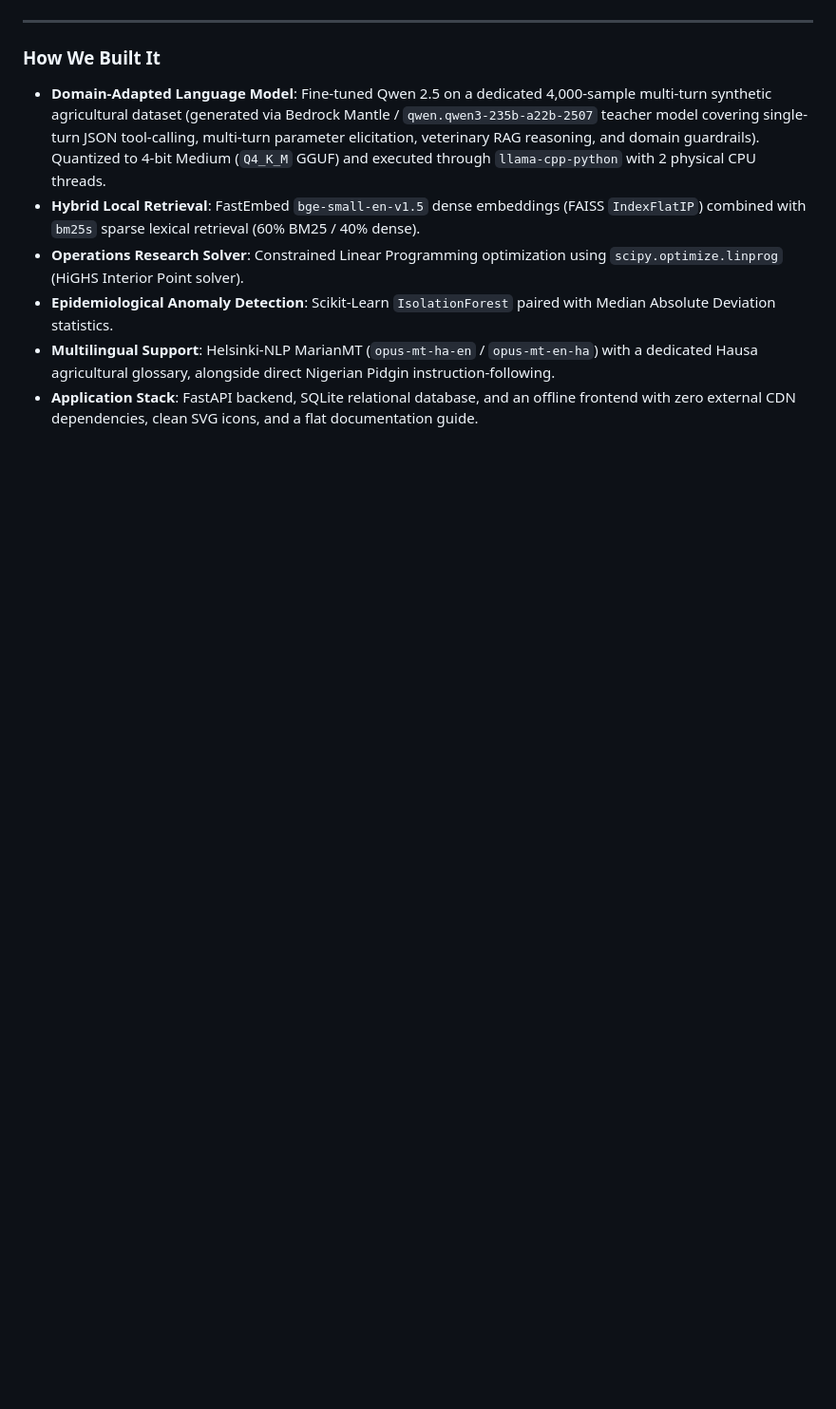
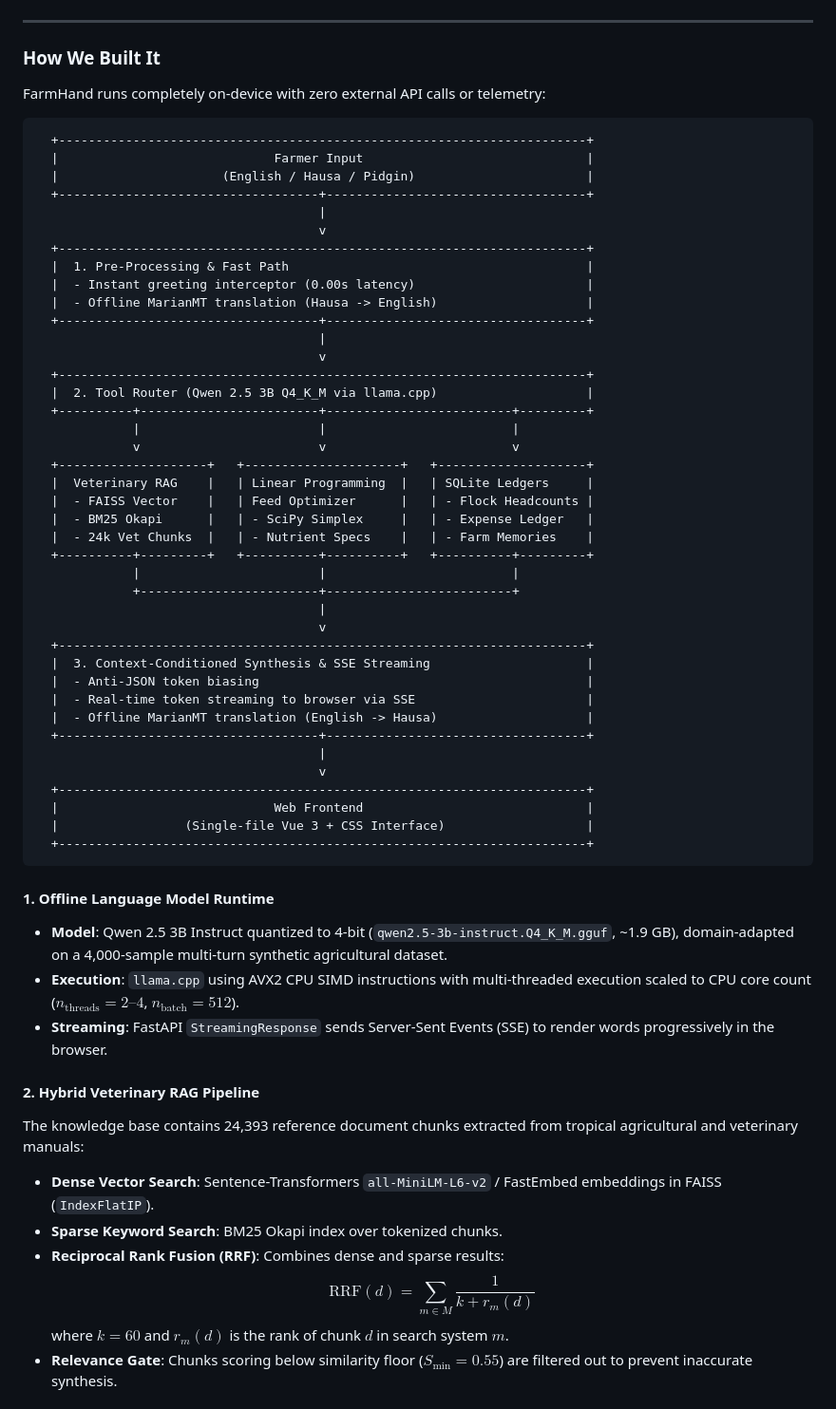
Before and after one commit to matt-wisdom/FarmHand, a Markdown page: DEVPOST_SUBMISSION.md, the part around one of its changes. Shown at 95% size. Rendered like a GitHub page; blank space fills up the shorter version.

````diff
--- a/DEVPOST_SUBMISSION.md
+++ b/DEVPOST_SUBMISSION.md
@@ -39,9 +38,62 @@ FarmHand AI is an offline, multi-farm management platform powered by a domain-ad
 ---
 
 ### How We Built It
-- **Domain-Adapted Language Model**: Fine-tuned Qwen 2.5 on a dedicated 4,000-sample multi-turn synthetic agricultural dataset (generated via Bedrock Mantle / `qwen.qwen3-235b-a22b-2507` teacher model covering single-turn JSON tool-calling, multi-turn parameter elicitation, veterinary RAG reasoning, and domain guardrails). Quantized to 4-bit Medium (`Q4_K_M` GGUF) and executed through `llama-cpp-python` with 2 physical CPU threads.
-- **Hybrid Local Retrieval**: FastEmbed `bge-small-en-v1.5` dense embeddings (FAISS `IndexFlatIP`) combined with `bm25s` sparse lexical retrieval (60% BM25 / 40% dense).
-- **Operations Research Solver**: Constrained Linear Programming optimization using `scipy.optimize.linprog` (HiGHS Interior Point solver).
-- **Epidemiological Anomaly Detection**: Scikit-Learn `IsolationForest` paired with Median Absolute Deviation statistics.
-- **Multilingual Support**: Helsinki-NLP MarianMT (`opus-mt-ha-en` / `opus-mt-en-ha`) with a dedicated Hausa agricultural glossary, alongside direct Nigerian Pidgin instruction-following.
-- **Application Stack**: FastAPI backend, SQLite relational database, and an offline frontend with zero external CDN dependencies, clean SVG icons, and a flat documentation guide.
+FarmHand runs completely on-device with zero external API calls or telemetry:
+
+```
+  +-----------------------------------------------------------------------+
+  |                             Farmer Input                              |
+  |                      (English / Hausa / Pidgin)                       |
+  +-----------------------------------+-----------------------------------+
+                                      |
+                                      v
+  +-----------------------------------------------------------------------+
+  |  1. Pre-Processing & Fast Path                                        |
+  |  - Instant greeting interceptor (0.00s latency)                       |
+  |  - Offline MarianMT translation (Hausa -> English)                    |
+  +-----------------------------------+-----------------------------------+
+                                      |
+                                      v
+  +-----------------------------------------------------------------------+
+  |  2. Tool Router (Qwen 2.5 3B Q4_K_M via llama.cpp)                    |
+  +----------+------------------------+-------------------------+---------+
+             |                        |                         |
+             v                        v                         v
+  +--------------------+   +---------------------+   +--------------------+
+  |  Veterinary RAG    |   | Linear Programming  |   | SQLite Ledgers     |
+  |  - FAISS Vector    |   | Feed Optimizer      |   | - Flock Headcounts |
+  |  - BM25 Okapi      |   | - SciPy Simplex     |   | - Expense Ledger   |
+  |  - 24k Vet Chunks  |   | - Nutrient Specs    |   | - Farm Memories    |
+  +----------+---------+   +----------+----------+   +----------+---------+
+             |                        |                         |
+             +------------------------+-------------------------+
+                                      |
+                                      v
+  +-----------------------------------------------------------------------+
+  |  3. Context-Conditioned Synthesis & SSE Streaming                     |
+  |  - Anti-JSON token biasing                                            |
+  |  - Real-time token streaming to browser via SSE                       |
+  |  - Offline MarianMT translation (English -> Hausa)                    |
+  +-----------------------------------+-----------------------------------+
+                                      |
+                                      v
+  +-----------------------------------------------------------------------+
+  |                             Web Frontend                              |
+  |                 (Single-file Vue 3 + CSS Interface)                   |
+  +-----------------------------------------------------------------------+
+```
+
+#### 1. Offline Language Model Runtime
+- **Model**: Qwen 2.5 3B Instruct quantized to 4-bit (`qwen2.5-3b-instruct.Q4_K_M.gguf`, ~1.9 GB), domain-adapted on a 4,000-sample multi-turn synthetic agricultural dataset.
+- **Execution**: `llama.cpp` using AVX2 CPU SIMD instructions with multi-threaded execution scaled to CPU core count ($n_{\text{threads}} = 2\text{--}4$, $n_{\text{batch}} = 512$).
+- **Streaming**: FastAPI `StreamingResponse` sends Server-Sent Events (SSE) to render words progressively in the browser.
+
+#### 2. Hybrid Veterinary RAG Pipeline
+The knowledge base contains 24,393 reference document chunks extracted from tropical agricultural and veterinary manuals:
+- **Dense Vector Search**: Sentence-Transformers `all-MiniLM-L6-v2` / FastEmbed embeddings in FAISS (`IndexFlatIP`).
+- **Sparse Keyword Search**: BM25 Okapi index over tokenized chunks.
+- **Reciprocal Rank Fusion (RRF)**: Combines dense and sparse results:
+  $$\text{RRF}(d) = \sum_{m \in M} \frac{1}{k + r_m(d)}$$
+  where $k = 60$ and $r_m(d)$ is the rank of chunk $d$ in search system $m$.
+- **Relevance Gate**: Chunks scoring below similarity floor ($S_{\min} = 0.55$) are filtered out to prevent inaccurate synthesis.
+
````
Also changed, not shown: other parts of DEVPOST_SUBMISSION.md (+50 -27 lines).
